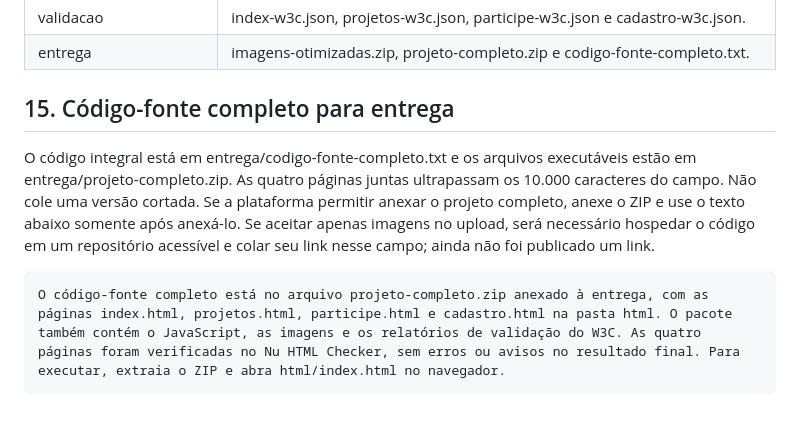
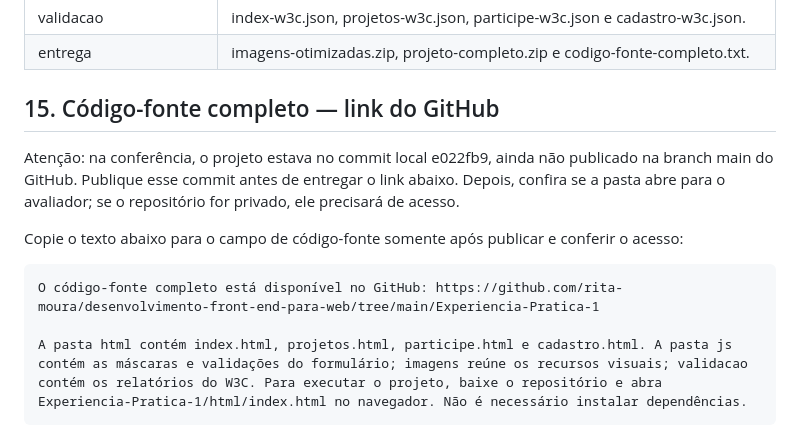
Before and after one commit to rita-moura/desenvolvimento-front-end-para-web, a Markdown page: Experiencia-Pratica-1/respostas.md, the part around one of its changes. GitHub-like rendering.

````diff
--- a/Experiencia-Pratica-1/respostas.md
+++ b/Experiencia-Pratica-1/respostas.md
@@ -192,10 +192,14 @@ Adicione uma pasta por vez. Copie a primeira coluna para “Nome da pasta ou dir
 | validacao | index-w3c.json, projetos-w3c.json, participe-w3c.json e cadastro-w3c.json. |
 | entrega | imagens-otimizadas.zip, projeto-completo.zip e codigo-fonte-completo.txt. |
 
-## 15. Código-fonte completo para entrega
+## 15. Código-fonte completo — link do GitHub
 
-O código integral está em entrega/codigo-fonte-completo.txt e os arquivos executáveis estão em entrega/projeto-completo.zip. As quatro páginas juntas ultrapassam os 10.000 caracteres do campo. Não cole uma versão cortada. Se a plataforma permitir anexar o projeto completo, anexe o ZIP e use o texto abaixo somente após anexá-lo. Se aceitar apenas imagens no upload, será necessário hospedar o código em um repositório acessível e colar seu link nesse campo; ainda não foi publicado um link.
+Atenção: na conferência, o projeto estava no commit local e022fb9, ainda não publicado na branch main do GitHub. Publique esse commit antes de entregar o link abaixo. Depois, confira se a pasta abre para o avaliador; se o repositório for privado, ele precisará de acesso.
+
+Copie o texto abaixo para o campo de código-fonte somente após publicar e conferir o acesso:
 
 ```text
-O código-fonte completo está no arquivo projeto-completo.zip anexado à entrega, com as páginas index.html, projetos.html, participe.html e cadastro.html na pasta html. O pacote também contém o JavaScript, as imagens e os relatórios de validação do W3C. As quatro páginas foram verificadas no Nu HTML Checker, sem erros ou avisos no resultado final. Para executar, extraia o ZIP e abra html/index.html no navegador.
+O código-fonte completo está disponível no GitHub: https://github.com/rita-moura/desenvolvimento-front-end-para-web/tree/main/Experiencia-Pratica-1
+
+A pasta html contém index.html, projetos.html, participe.html e cadastro.html. A pasta js contém as máscaras e validações do formulário; imagens reúne os recursos visuais; validacao contém os relatórios do W3C. Para executar o projeto, baixe o repositório e abra Experiencia-Pratica-1/html/index.html no navegador. Não é necessário instalar dependências.
 ```
````
Also changed, not shown: other parts of Experiencia-Pratica-1/respostas.md (+14 -0 lines), README.md (added, +66 -0 lines).
